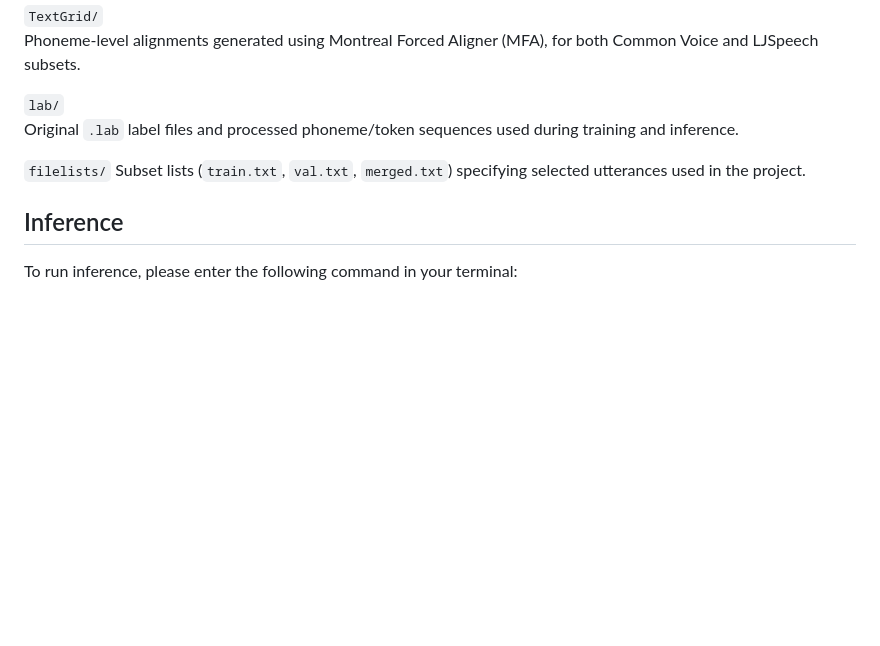
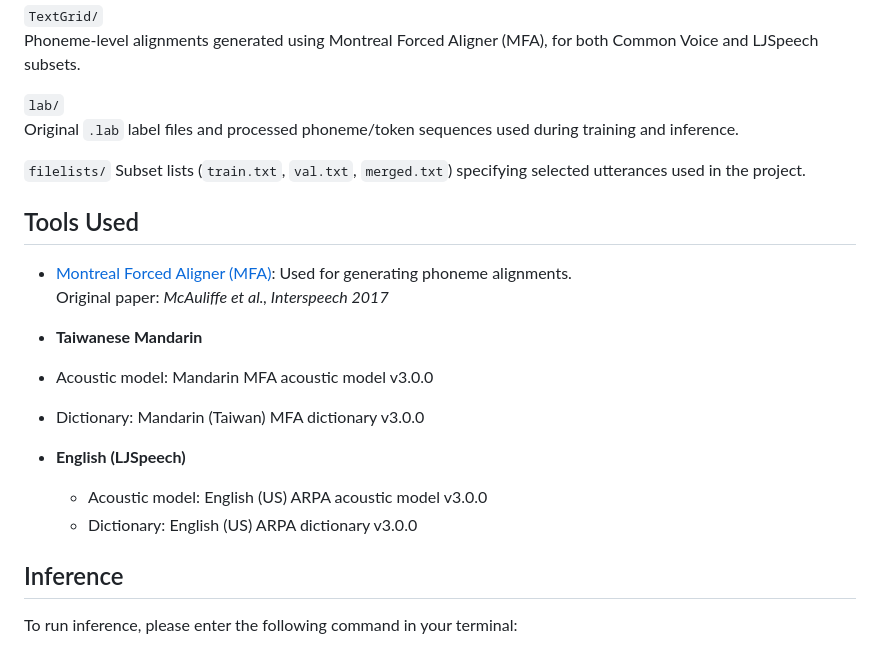
Before and after one commit to LydonLiang/Thesis_VC, a Markdown page: README.md, the part around the change. Drawn GitHub-style; blank space fills up the shorter version.

```diff
--- a/README.md
+++ b/README.md
@@ -38,6 +38,18 @@ Contents include:
  `filelists/`
   Subset lists (`train.txt`, `val.txt`, `merged.txt`) specifying selected utterances used in the project.
 
+ ## Tools Used
+
+- [Montreal Forced Aligner (MFA)](https://montreal-forced-aligner.readthedocs.io): Used for generating phoneme alignments.
+  Original paper: *McAuliffe et al., Interspeech 2017*
+ - **Taiwanese Mandarin**
+  - Acoustic model: Mandarin MFA acoustic model v3.0.0
+  - Dictionary: Mandarin (Taiwan) MFA dictionary v3.0.0
+
+- **English (LJSpeech)**
+  - Acoustic model: English (US) ARPA acoustic model v3.0.0
+  - Dictionary: English (US) ARPA dictionary v3.0.0
+
 ## Inference
 
 To run inference, please enter the following command in your terminal:
```
